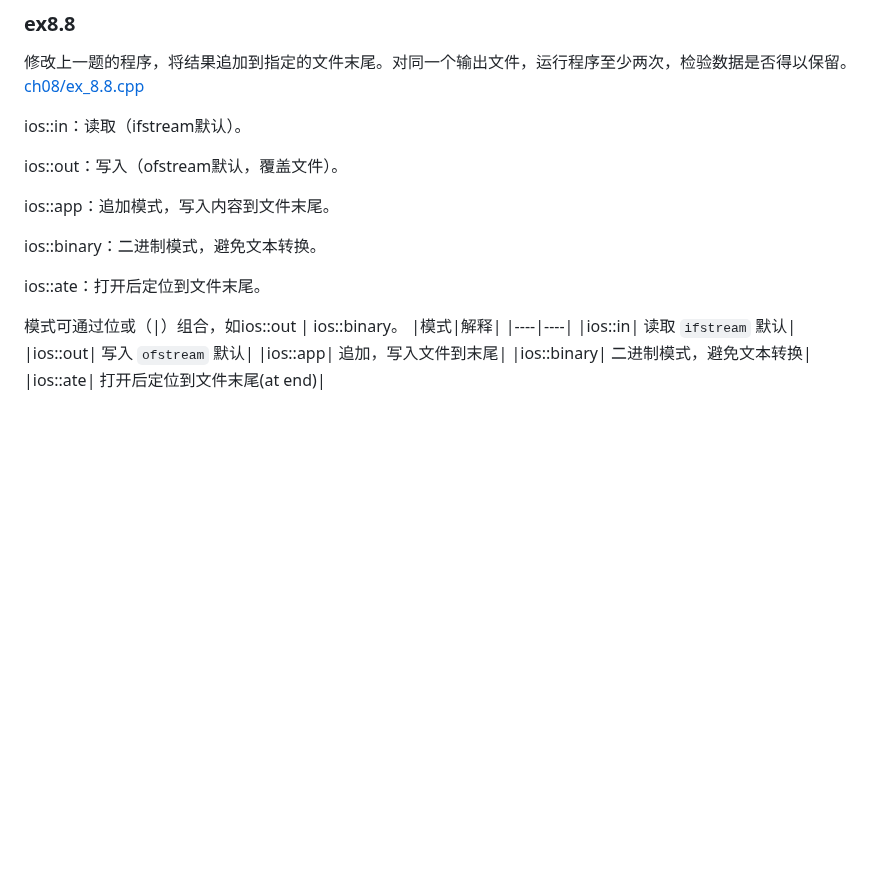
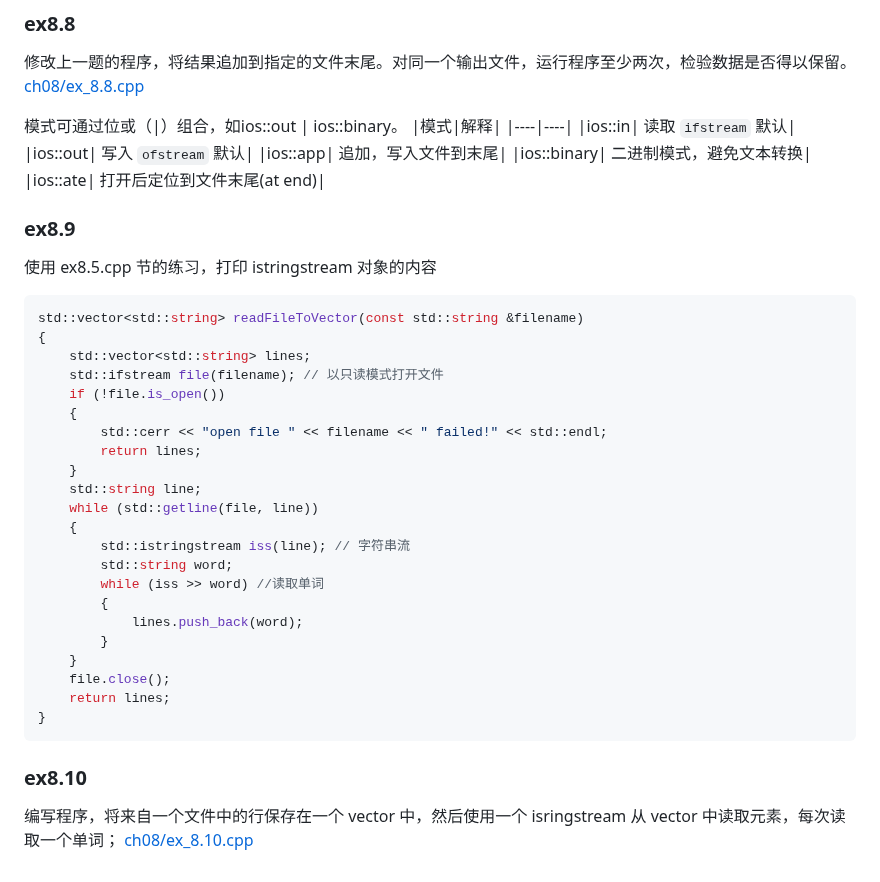
Before and after one commit to qwli7/cpp-all, a Markdown page: CppPrimer5th/README.md, the part around the change. GitHub-like rendering; blank space fills up the shorter version.

````diff
--- a/CppPrimer5th/README.md
+++ b/CppPrimer5th/README.md
@@ -3891,16 +3891,6 @@ std::vector<std::string> readFileToVector(const std::string &filename)
 修改上一题的程序，将结果追加到指定的文件末尾。对同一个输出文件，运行程序至少两次，检验数据是否得以保留。
 [ch08/ex_8.8.cpp](ch08/ex8.8.cpp)
 
-ios::in：读取（ifstream默认）。
-
-ios::out：写入（ofstream默认，覆盖文件）。
-
-ios::app：追加模式，写入内容到文件末尾。
-
-ios::binary：二进制模式，避免文本转换。
-
-ios::ate：打开后定位到文件末尾。
-
 模式可通过位或（|）组合，如ios::out | ios::binary。
 |模式|解释|
 |----|----|
@@ -3909,3 +3899,34 @@ ios::ate：打开后定位到文件末尾。
 |ios::app| 追加，写入文件到末尾|
 |ios::binary| 二进制模式，避免文本转换|
 |ios::ate| 打开后定位到文件末尾(at end)|
+
+### ex8.9
+使用 ex8.5.cpp 节的练习，打印 istringstream 对象的内容
+```cpp
+std::vector<std::string> readFileToVector(const std::string &filename)
+{
+    std::vector<std::string> lines;
+    std::ifstream file(filename); // 以只读模式打开文件
+    if (!file.is_open())
+    {
+        std::cerr << "open file " << filename << " failed!" << std::endl;
+        return lines;
+    }
+    std::string line;
+    while (std::getline(file, line))
+    {
+        std::istringstream iss(line); // 字符串流
+        std::string word;
+        while (iss >> word) //读取单词
+        {
+            lines.push_back(word);
+        }
+    }
+    file.close();
+    return lines;
+}
+```
+
+### ex8.10
+编写程序，将来自一个文件中的行保存在一个 vector<string> 中，然后使用一个 isringstream 从 vector 中读取元素，每次读取一个单词；
+[ch08/ex_8.10.cpp](ch08/ex_8.10.cpp)
````
